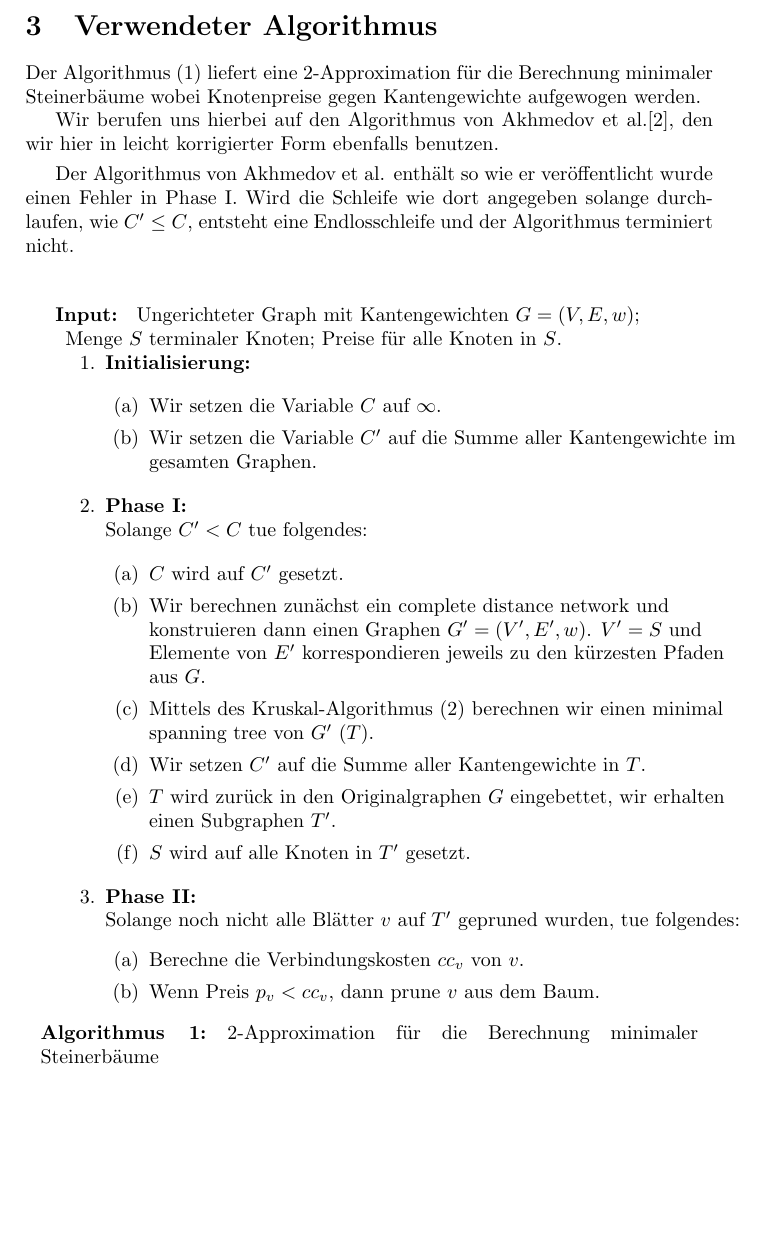
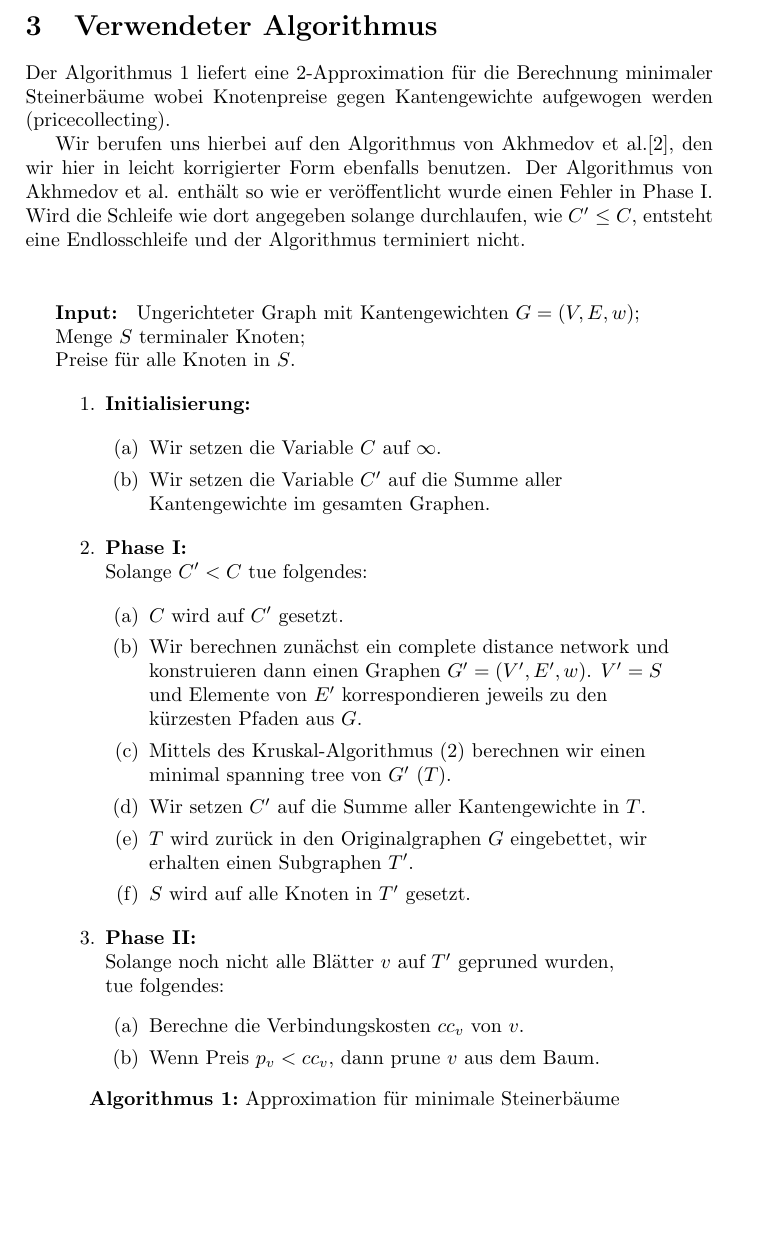
Before and after one commit to Yishanmys/steinerTrees, a LaTeX document (Ausarbeitung/SteinerTrees.tex): part of page 2 of 7, cut so that both start at the same text. Compiled offline with pdfLaTeX.

Commit message:
Ausarbeitung incremental

```diff
--- a/Ausarbeitung/SteinerTrees.tex
+++ b/Ausarbeitung/SteinerTrees.tex
@@ -6,7 +6,7 @@
 
 %opening
 \title{2-Approximation des Pricecollecting-Steinerbaum-Problems}
-\author{}
+\author{Lars Oetermann, Christian Witte, Martin Sauer, Jonas Betzendahl}
 
 \begin{document}
 
@@ -37,24 +37,22 @@ Die Berechnung minimaler Steinerbäume ist NP-Vollständig. Im folgenden Abschni
 
 \section{Verwendeter Algorithmus}
 \label{sec:mst}
-Der Algorithmus (\ref{mst}) liefert eine 2-Approximation für die Berechnung minimaler Steinerbäume wobei Knotenpreise gegen Kantengewichte aufgewogen werden.
+Der Algorithmus \ref{mst} liefert eine 2-Approximation für die Berechnung minimaler Steinerbäume wobei Knotenpreise gegen Kantengewichte aufgewogen werden (pricecollecting).
 
-Wir berufen uns hierbei auf den Algorithmus von Akhmedov et al.\citep{akhmedov2014}, den wir hier in leicht korrigierter Form ebenfalls benutzen.\smallskip
-
-Der Algorithmus von Akhmedov et al. enthält so wie er veröffentlicht wurde einen Fehler in Phase I. Wird die Schleife wie dort angegeben solange durchlaufen, wie $C' \leq C$, entsteht eine Endlosschleife und der Algorithmus terminiert nicht.
+Wir berufen uns hierbei auf den Algorithmus von Akhmedov et al.\citep{akhmedov2014}, den wir hier in leicht korrigierter Form ebenfalls benutzen. Der Algorithmus von Akhmedov et al. enthält so wie er veröffentlicht wurde einen Fehler in Phase I. Wird die Schleife wie dort angegeben solange durchlaufen, wie $C' \leq C$, entsteht eine Endlosschleife und der Algorithmus terminiert nicht.
 \bigskip
 
 \begin{algorithm}
   \label{mst}
-  \caption{2-Approximation für die Berechnung minimaler Steinerbäume}
-      \textbf{Input: } Ungerichteter Graph mit Kantengewichten $G = (V,E, w)$; Menge $S$ terminaler Knoten; Preise für alle Knoten in $S$.
+  \caption{Approximation für minimale Steinerbäume}
+      \textbf{Input: } Ungerichteter Graph mit Kantengewichten $G = (V,E, w)$;\\ Menge $S$ terminaler Knoten;\\ Preise für alle Knoten in $S$.
 
 \begin{enumerate}
 \item\textbf{Initialisierung:}
 
 \begin{enumerate}
 \item Wir setzen die Variable $C$ auf $\infty$.
-\item Wir setzen die Variable $C'$ auf die Summe aller Kantengewichte im gesamten Graphen.
+\item Wir setzen die Variable $C'$ auf die Summe aller\\ Kantengewichte im gesamten Graphen.
 \end{enumerate}
 
 \item\textbf{Phase I:}\\
@@ -62,15 +60,16 @@ Solange $C' < C$ tue folgendes:
 
 \begin{enumerate}
 \item $C$ wird auf $C'$ gesetzt.
-\item Wir berechnen zunächst ein complete distance network und konstruieren dann einen Graphen $G' = (V', E', w)$. $V' = S$ und Elemente von $E'$ korrespondieren jeweils zu den kürzesten Pfaden aus $G$.
-\item Mittels des Kruskal-Algorithmus (\ref{kruskal}) berechnen wir einen minimal spanning tree von $G'$ ($T$).
+\item Wir berechnen zunächst ein complete distance network und konstruieren dann einen Graphen $G' = (V', E', w)$. $V' = S$\\ und Elemente von $E'$ korrespondieren jeweils zu den \\ kürzesten Pfaden aus $G$.
+\item Mittels des Kruskal-Algorithmus (\ref{kruskal}) berechnen wir einen\\ minimal spanning tree von $G'$ ($T$).
 \item Wir setzen $C'$ auf die Summe aller Kantengewichte in $T$.
-\item $T$ wird zurück in den Originalgraphen $G$ eingebettet, wir erhalten einen Subgraphen $T'$.
+\item $T$ wird zurück in den Originalgraphen $G$ eingebettet, wir\\
+erhalten einen Subgraphen $T'$.
 \item $S$ wird auf alle Knoten in $T'$ gesetzt.
 \end{enumerate}
 
 \item\textbf{Phase II:}\\
-Solange noch nicht alle Blätter $v$ auf $T'$ gepruned wurden, tue folgendes:
+Solange noch nicht alle Blätter $v$ auf $T'$ gepruned wurden,\\ tue folgendes:
 \begin{enumerate}
 \item Berechne die Verbindungskosten $cc_v$ von $v$.
 \item Wenn Preis $p_v < cc_v$, dann prune $v$ aus dem Baum.
```
Also changed, not shown: Ausarbeitung/SteinerTrees.pdf, Ausarbeitung/SteinerTrees.tex (24 more changed lines).
